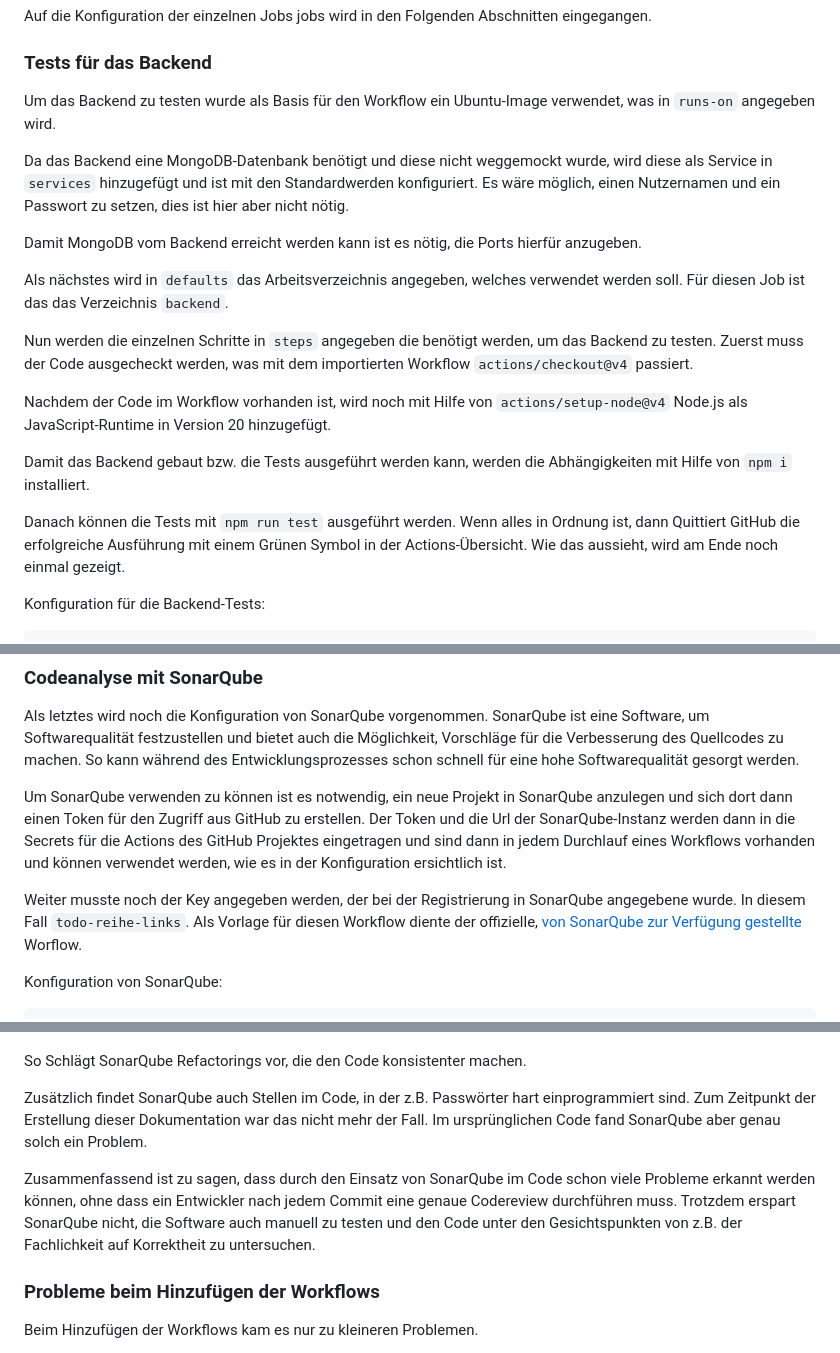
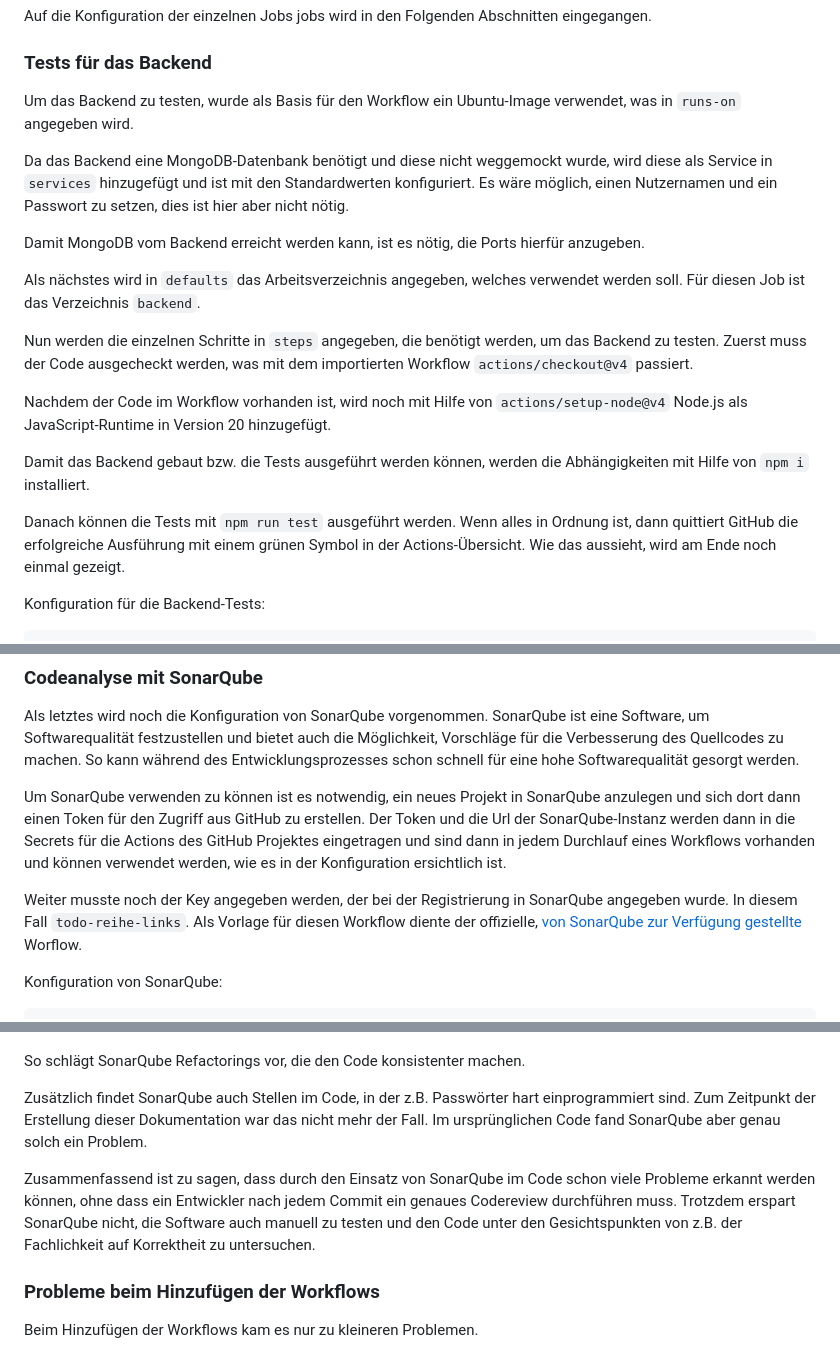
Before and after one commit to strgaltphil/todo_reihe_links, a Markdown page: BERICHT.md, 3 parts joined by grey strips. Rendered like a GitHub page.

Commit message:
Proofreading of the documentation (#12)

````diff
--- a/BERICHT.md
+++ b/BERICHT.md
@@ -167,21 +167,21 @@ Ich habe mich dazu entschieden, alle Workflows in eine Konfigurationsdatei zu pa
 Auf die Konfiguration der einzelnen Jobs jobs wird in den Folgenden Abschnitten eingegangen.
 
 ### Tests für das Backend
-Um das Backend zu testen wurde als Basis für den Workflow ein Ubuntu-Image verwendet, was in `runs-on` angegeben wird.
+Um das Backend zu testen, wurde als Basis für den Workflow ein Ubuntu-Image verwendet, was in `runs-on` angegeben wird.
 
-Da das Backend eine MongoDB-Datenbank benötigt und diese nicht weggemockt wurde, wird diese als Service in `services` hinzugefügt und ist mit den Standardwerden konfiguriert. Es wäre möglich, einen Nutzernamen und ein Passwort zu setzen, dies ist hier aber nicht nötig.
+Da das Backend eine MongoDB-Datenbank benötigt und diese nicht weggemockt wurde, wird diese als Service in `services` hinzugefügt und ist mit den Standardwerten konfiguriert. Es wäre möglich, einen Nutzernamen und ein Passwort zu setzen, dies ist hier aber nicht nötig.
 
-Damit MongoDB vom Backend erreicht werden kann ist es nötig, die Ports hierfür anzugeben.
+Damit MongoDB vom Backend erreicht werden kann, ist es nötig, die Ports hierfür anzugeben.
 
-Als nächstes wird in `defaults` das Arbeitsverzeichnis angegeben, welches verwendet werden soll. Für diesen Job ist das das Verzeichnis `backend`.
+Als nächstes wird in `defaults` das Arbeitsverzeichnis angegeben, welches verwendet werden soll. Für diesen Job ist das Verzeichnis `backend`.
 
-Nun werden die einzelnen Schritte in `steps` angegeben die benötigt werden, um das Backend zu testen. Zuerst muss der Code ausgecheckt werden, was mit dem importierten Workflow `actions/checkout@v4` passiert.
+Nun werden die einzelnen Schritte in `steps` angegeben, die benötigt werden, um das Backend zu testen. Zuerst muss der Code ausgecheckt werden, was mit dem importierten Workflow `actions/checkout@v4` passiert.
 
 Nachdem der Code im Workflow vorhanden ist, wird noch mit Hilfe von `actions/setup-node@v4` Node.js als JavaScript-Runtime in Version 20 hinzugefügt.
 
-Damit das Backend gebaut bzw. die Tests ausgeführt werden kann, werden die Abhängigkeiten mit Hilfe von `npm i` installiert.
+Damit das Backend gebaut bzw. die Tests ausgeführt werden können, werden die Abhängigkeiten mit Hilfe von `npm i` installiert.
 
-Danach können die Tests mit `npm run test` ausgeführt werden. Wenn alles in Ordnung ist, dann Quittiert GitHub die erfolgreiche Ausführung mit einem Grünen Symbol in der Actions-Übersicht. Wie das aussieht, wird am Ende noch einmal gezeigt.
+Danach können die Tests mit `npm run test` ausgeführt werden. Wenn alles in Ordnung ist, dann quittiert GitHub die erfolgreiche Ausführung mit einem grünen Symbol in der Actions-Übersicht. Wie das aussieht, wird am Ende noch einmal gezeigt.
 
 Konfiguration für die Backend-Tests:
 ```yml
@@ -239,9 +239,9 @@ frontend-tests:
 ### Codeanalyse mit SonarQube
 Als letztes wird noch die Konfiguration von SonarQube vorgenommen. SonarQube ist eine Software, um Softwarequalität festzustellen und bietet auch die Möglichkeit, Vorschläge für die Verbesserung des Quellcodes zu machen. So kann während des Entwicklungsprozesses schon schnell für eine hohe Softwarequalität gesorgt werden.
 
-Um SonarQube verwenden zu können ist es notwendig, ein neue Projekt in SonarQube anzulegen und sich dort dann einen Token für den Zugriff aus GitHub zu erstellen. Der Token und die Url der SonarQube-Instanz werden dann in die Secrets für die Actions des GitHub Projektes eingetragen und sind dann in jedem Durchlauf eines Workflows vorhanden und können verwendet werden, wie es in der Konfiguration ersichtlich ist.
+Um SonarQube verwenden zu können ist es notwendig, ein neues Projekt in SonarQube anzulegen und sich dort dann einen Token für den Zugriff aus GitHub zu erstellen. Der Token und die Url der SonarQube-Instanz werden dann in die Secrets für die Actions des GitHub Projektes eingetragen und sind dann in jedem Durchlauf eines Workflows vorhanden und können verwendet werden, wie es in der Konfiguration ersichtlich ist.
 
-Weiter musste noch der Key angegeben werden, der bei der Registrierung in SonarQube angegebene wurde. In diesem Fall `todo-reihe-links`. Als Vorlage für diesen Workflow diente der offizielle, [von SonarQube zur Verfügung gestellte](https://github.com/marketplace/actions/official-sonarqube-scan) Worflow.
+Weiter musste noch der Key angegeben werden, der bei der Registrierung in SonarQube angegeben wurde. In diesem Fall `todo-reihe-links`. Als Vorlage für diesen Workflow diente der offizielle, [von SonarQube zur Verfügung gestellte](https://github.com/marketplace/actions/official-sonarqube-scan) Worflow.
 
 Konfiguration von SonarQube:
 ```yml
@@ -289,11 +289,11 @@ Weiter findet SonarQube aber auch Probleme im Code selbst.
 
 ![const an Stelle von let](image-4.png)
 
-So Schlägt SonarQube Refactorings vor, die den Code konsistenter machen.
+So schlägt SonarQube Refactorings vor, die den Code konsistenter machen.
 
 Zusätzlich findet SonarQube auch Stellen im Code, in der z.B. Passwörter hart einprogrammiert sind. Zum Zeitpunkt der Erstellung dieser Dokumentation war das nicht mehr der Fall. Im ursprünglichen Code fand SonarQube aber genau solch ein Problem.
 
-Zusammenfassend ist zu sagen, dass durch den Einsatz von SonarQube im Code schon viele Probleme erkannt werden können, ohne dass ein Entwickler nach jedem Commit eine genaue Codereview durchführen muss. Trotzdem erspart SonarQube nicht, die Software auch manuell zu testen und den Code unter den Gesichtspunkten von z.B. der Fachlichkeit auf Korrektheit zu untersuchen.
+Zusammenfassend ist zu sagen, dass durch den Einsatz von SonarQube im Code schon viele Probleme erkannt werden können, ohne dass ein Entwickler nach jedem Commit ein genaues Codereview durchführen muss. Trotzdem erspart SonarQube nicht, die Software auch manuell zu testen und den Code unter den Gesichtspunkten von z.B. der Fachlichkeit auf Korrektheit zu untersuchen.
 
 ### Probleme beim Hinzufügen der Workflows
 Beim Hinzufügen der Workflows kam es nur zu kleineren Problemen.
````
Also changed, not shown: other parts of BERICHT.md (+6 -6 lines).
